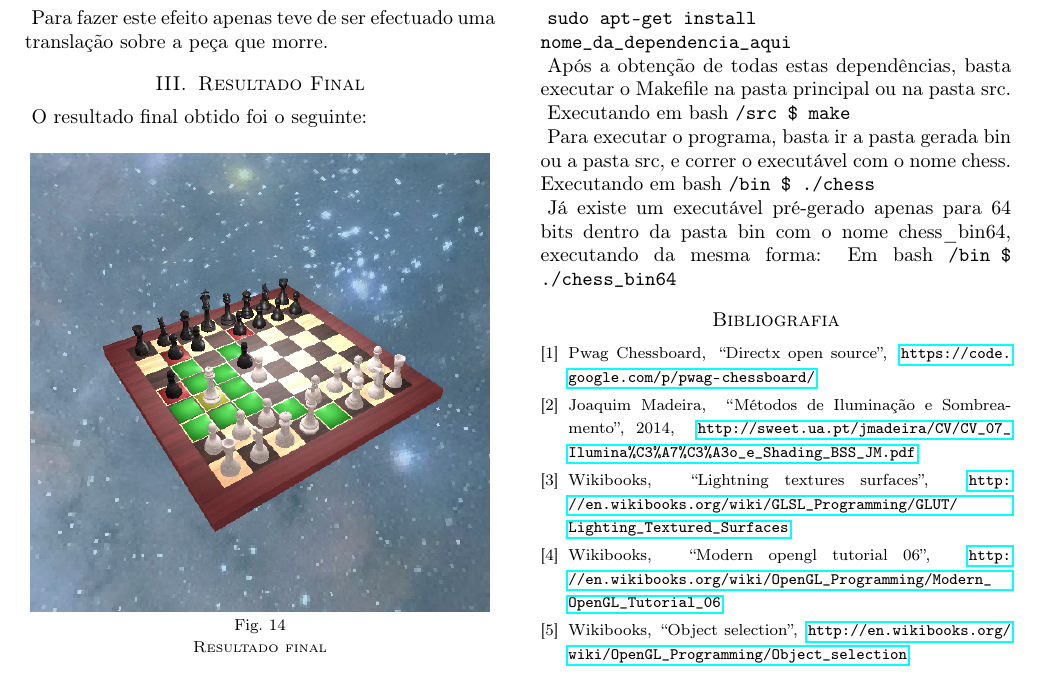
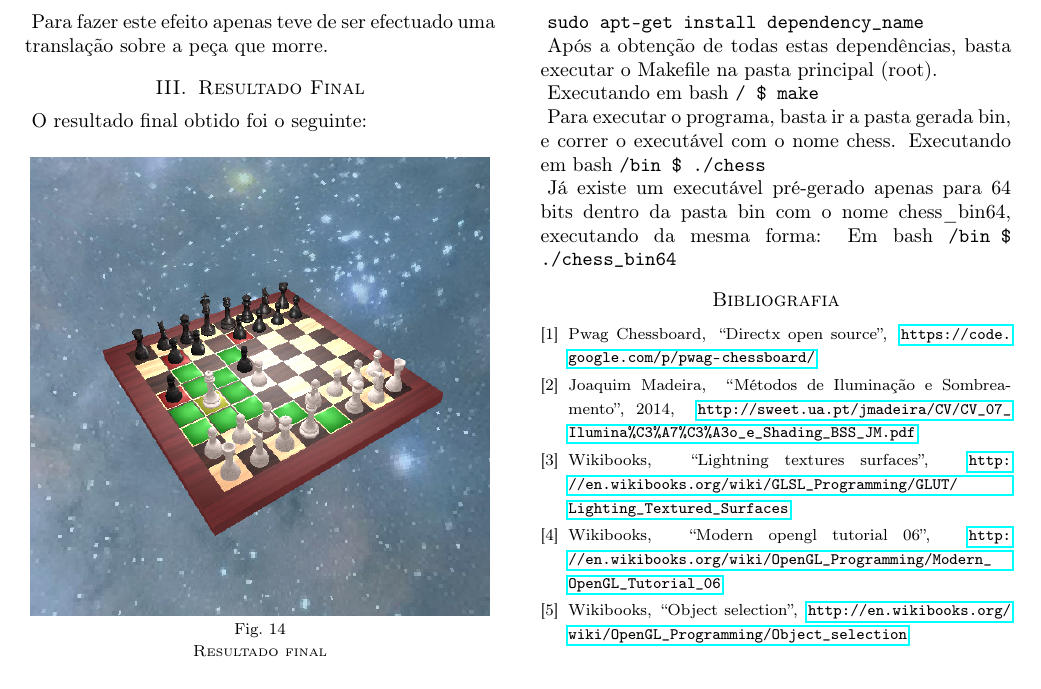
Before and after one commit to MrPoudel/chess-opengl, a LaTeX document (report/report.tex): part of page 6 of 6, cut so that both start at the same text. Compiled offline with pdfLaTeX.

Commit message:
Final commit

```diff
--- a/report/report.tex
+++ b/report/report.tex
@@ -323,13 +323,13 @@ Software essencial para compilar e correr o programa:
 
 Para obter cada dependência basta executar:
 
-{\tt sudo apt-get install nome\_da\_dependencia\_aqui}
+{\tt sudo apt-get install dependency\_name}
 
-Após a obtenção de todas estas dependências, basta executar o Makefile na pasta principal ou na pasta src.
+Após a obtenção de todas estas dependências, basta executar o Makefile na pasta principal (root).
 
-Executando em bash {\tt /src \$ make}
+Executando em bash {\tt / \$ make}
 
-Para executar o programa, basta ir a pasta gerada bin ou a pasta src, e correr o executável com o nome chess.
+Para executar o programa, basta ir a pasta gerada bin, e correr o executável com o nome chess.
 Executando em bash {\tt /bin \$ ./chess}
 
 Já existe um executável pré-gerado apenas para 64 bits dentro da pasta bin com o nome chess\_bin64, executando da mesma forma:
```
Also changed, not shown: Makefile, report.pdf, src/Makefile (deleted), 1 other file.
